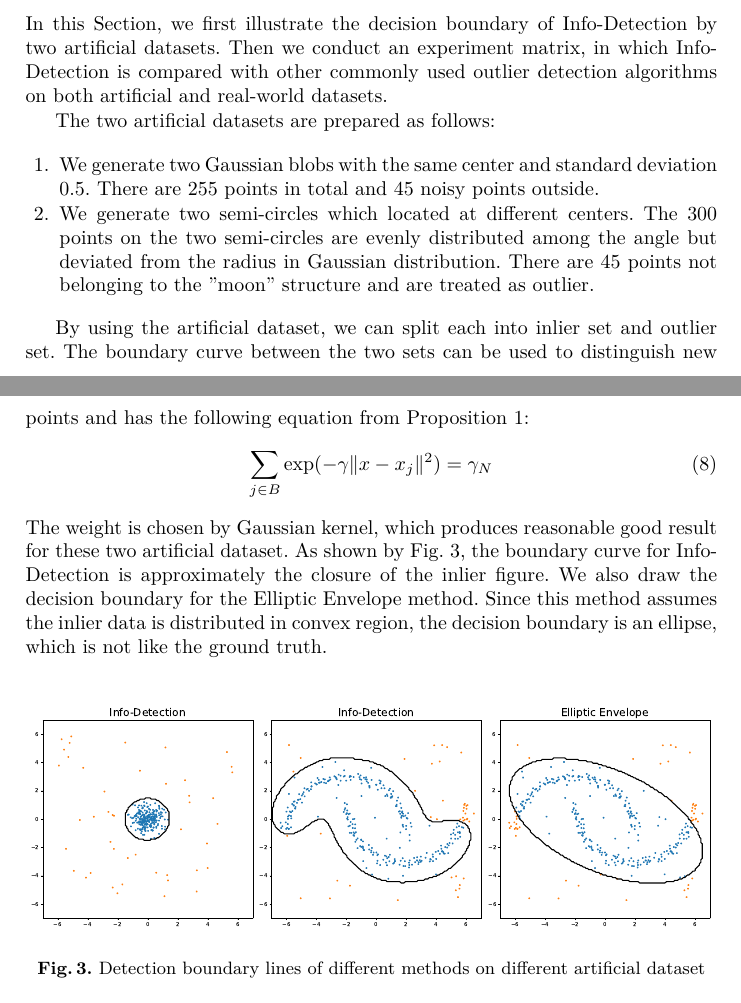
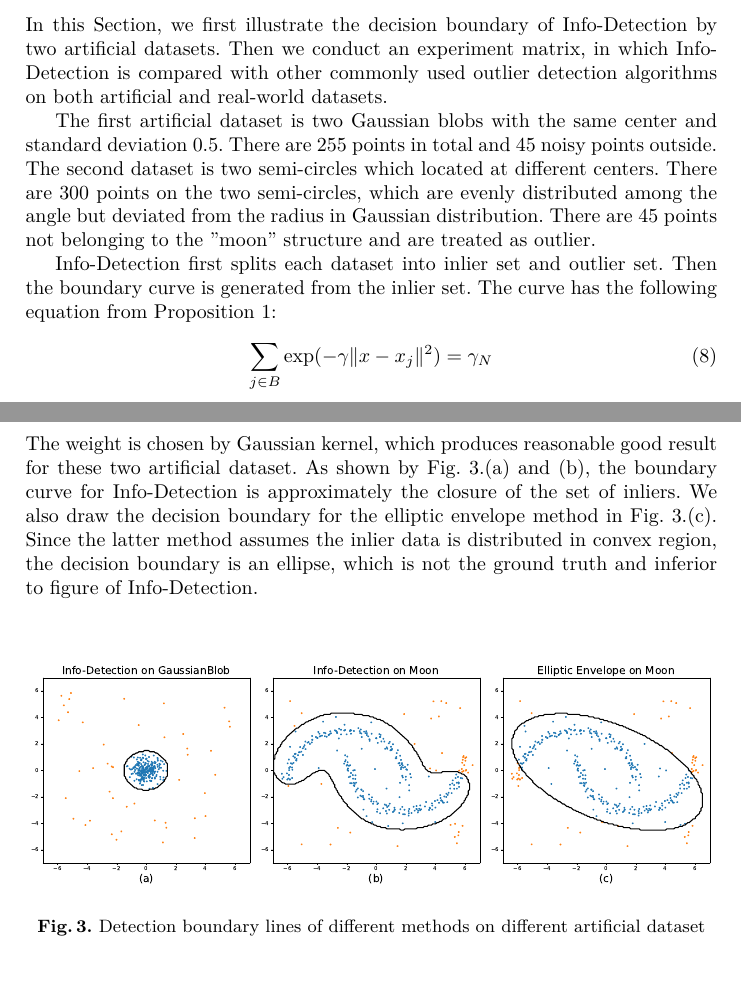
Before and after one commit to zhaofeng-shu33/info-clustering-research, a LaTeX paper (paper/iconip/iconip_2019.tex): two parts of pages 6 and 7 of 11, joined at a grey line, cut so that both start at the same text. Compiled offline with XeLaTeX.

Commit message:
add figure abc

```diff
--- a/paper/iconip/iconip_2019.tex
+++ b/paper/iconip/iconip_2019.tex
@@ -166,17 +166,14 @@ Our improvement of algorithm is not restricted to Info-Detection scenario. It ca
 \section{Experiment Result}\label{sec:Experiemt}
 In this Section, we first illustrate the decision boundary of Info-Detection by two artificial datasets. Then we conduct an experiment matrix, in which Info-Detection is compared with other commonly used outlier detection algorithms on both artificial and real-world datasets.
 
-The two artificial datasets are prepared as follows:
-\begin{enumerate}
-\item We generate two Gaussian blobs with the same center and standard deviation 0.5. There are 255 points in total and 45 noisy points outside.
-\item We generate two semi-circles which located at different centers. The 300 points on the two semi-circles are evenly distributed among the angle but deviated from the radius in Gaussian distribution. There are 45 points not belonging to the "moon" structure and are treated as outlier.
-\end{enumerate}
+The first artificial dataset is two Gaussian blobs with the same center and standard deviation 0.5. There are 255 points in total and 45 noisy points outside.
+The second dataset is two semi-circles which located at different centers. There are 300 points on the two semi-circles, which are evenly distributed among the angle but deviated from the radius in Gaussian distribution. There are 45 points not belonging to the "moon" structure and are treated as outlier.
 
-By using the artificial dataset, we can split each into inlier set and outlier set. The boundary curve between the two sets can be used to distinguish new points and has the following equation from Proposition \ref{prop:main}:
+Info-Detection first splits each dataset into inlier set and outlier set. Then the boundary curve is generated from the inlier set. The curve has the following equation from Proposition \ref{prop:main}:
 \begin{equation}
 \sum_{j \in B} \exp(-\gamma \norm{x - x_j}^2)= \gamma_N
 \end{equation}
-The weight is chosen by Gaussian kernel, which produces reasonable good result for these two artificial dataset. As shown by Fig. \ref{fig:boundary}, the boundary curve for Info-Detection is approximately the closure of the inlier figure. We also draw the decision boundary for the Elliptic Envelope method. Since this method assumes the inlier data is distributed in convex region, the decision boundary is an ellipse, which is not like the ground truth.
+The weight is chosen by Gaussian kernel, which produces reasonable good result for these two artificial dataset. As shown by Fig. \ref{fig:boundary}.(a) and (b), the boundary curve for Info-Detection is approximately the closure of the set of inliers. We also draw the decision boundary for the elliptic envelope method in Fig. \ref{fig:boundary}.(c). Since the latter method assumes the inlier data is distributed in convex region, the decision boundary is an ellipse, which is not the ground truth and inferior to figure of Info-Detection.
 \begin{figure}[!ht]
 	\centering
 	\includegraphics[width=\textwidth]{pic/outlier_boundary_illustration.eps}
```
Also changed, not shown: paper/iconip/pic/outlier_boundary_illustration.eps, paper/iconip/iconip_2019.tex (8 more changed lines).
